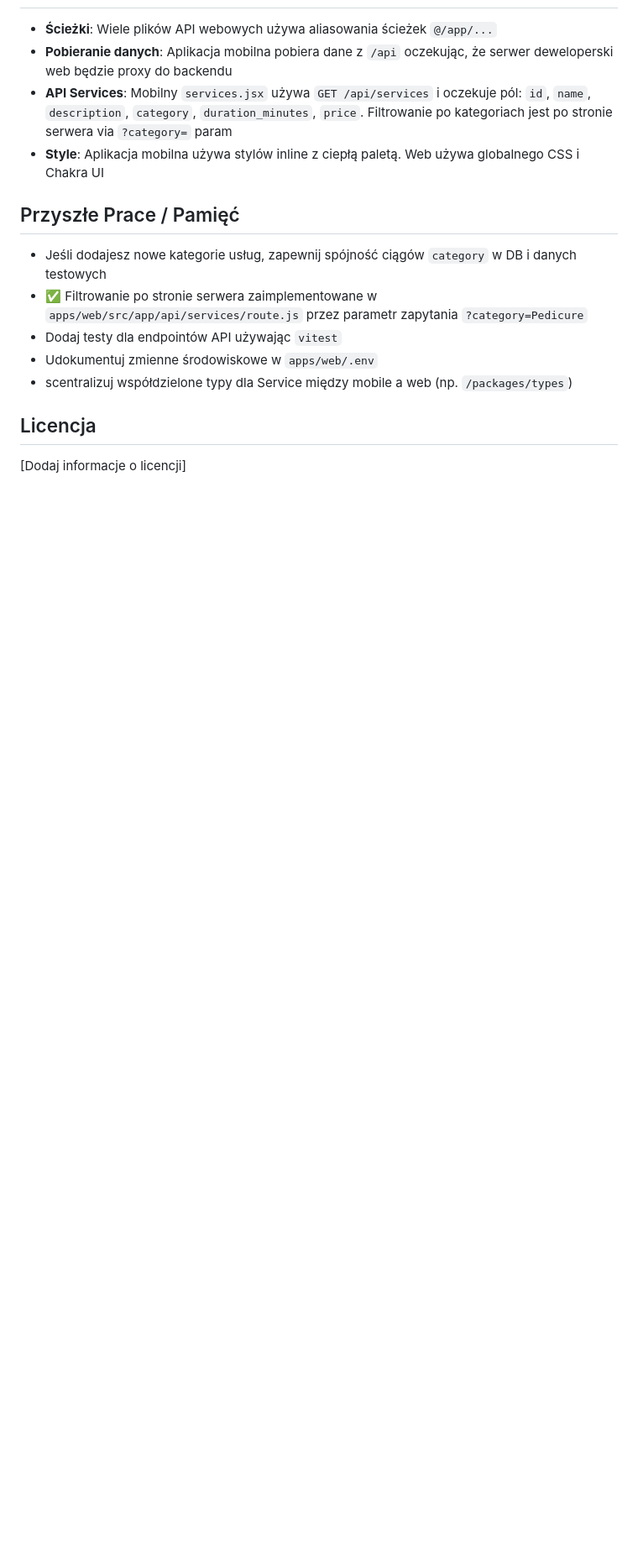
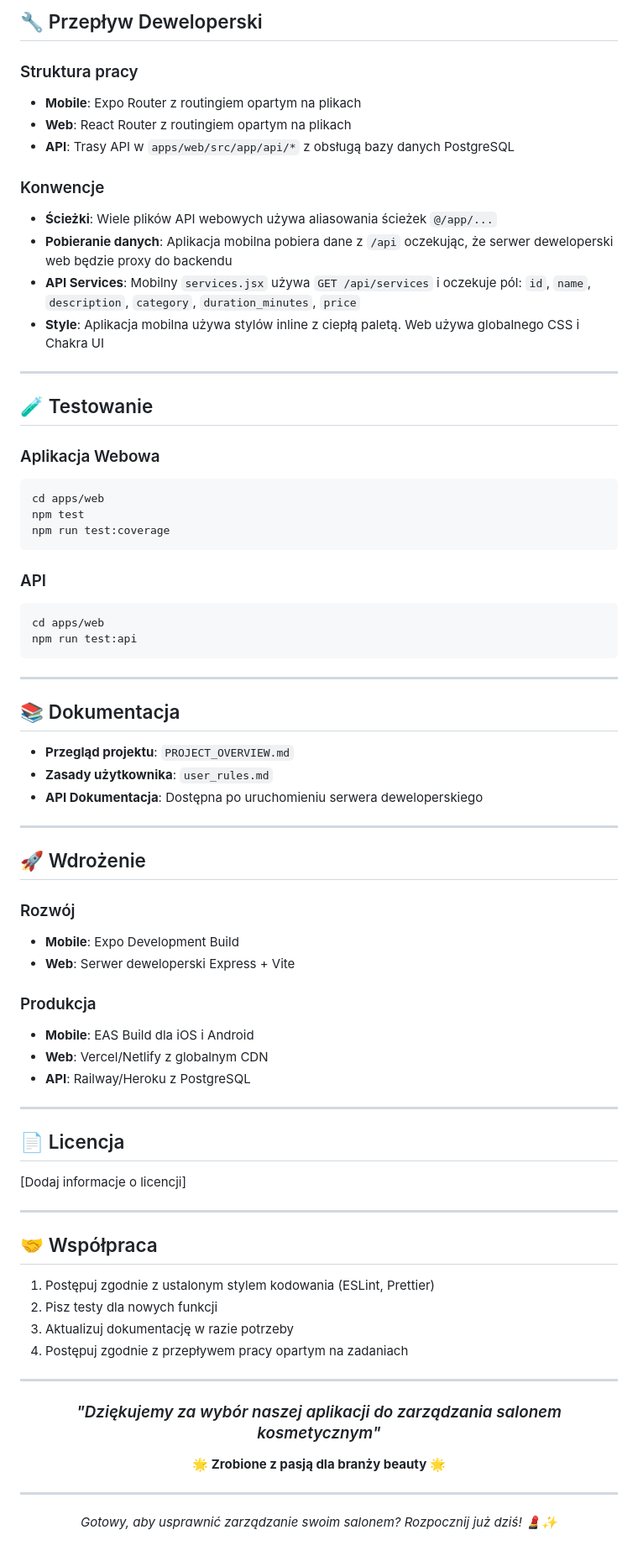
Before and after one commit to krystiangaleczka-tech/beauty_salonappRN, a Markdown page: README.md, the part around one of its changes. Shown at 84% size. Rendered like a GitHub page; blank space fills up the shorter version.

Commit message:
Zaktualizowano README.md z nowym układem i szczegółowym opisem projektu

````diff
--- a/README.md
+++ b/README.md
@@ -63,16 +164,79 @@ Aplikacja webowa z serwerem deweloperskim Express, oferująca:
+## 🔧 Przepływ Deweloperski
+
+### Struktura pracy
+- **Mobile**: Expo Router z routingiem opartym na plikach
+- **Web**: React Router z routingiem opartym na plikach
+- **API**: Trasy API w `apps/web/src/app/api/*` z obsługą bazy danych PostgreSQL
+
+### Konwencje
 - **Ścieżki**: Wiele plików API webowych używa aliasowania ścieżek `@/app/...`
 - **Pobieranie danych**: Aplikacja mobilna pobiera dane z `/api` oczekując, że serwer deweloperski web będzie proxy do backendu
-- **API Services**: Mobilny `services.jsx` używa `GET /api/services` i oczekuje pól: `id`, `name`, `description`, `category`, `duration_minutes`, `price`. Filtrowanie po kategoriach jest po stronie serwera via `?category=` param
+- **API Services**: Mobilny `services.jsx` używa `GET /api/services` i oczekuje pól: `id`, `name`, `description`, `category`, `duration_minutes`, `price`
 - **Style**: Aplikacja mobilna używa stylów inline z ciepłą paletą. Web używa globalnego CSS i Chakra UI
 
-## Przyszłe Prace / Pamięć
+***
 
-- Jeśli dodajesz nowe kategorie usług, zapewnij spójność ciągów `category` w DB i danych testowych
-- ✅ Filtrowanie po stronie serwera zaimplementowane w `apps/web/src/app/api/services/route.js` przez parametr zapytania `?category=Pedicure`
-- Dodaj testy dla endpointów API używając `vitest`
-- Udokumentuj zmienne środowiskowe w `apps/web/.env`
-- scentralizuj współdzielone typy dla Service między mobile a web (np. `/packages/types`)
+## 🧪 Testowanie
 
-## Licencja
+### Aplikacja Webowa
+```bash
+cd apps/web
+npm test
+npm run test:coverage
+```
+
+### API
+```bash
+cd apps/web
+npm run test:api
+```
+
+***
+
+## 📚 Dokumentacja
+
+- **Przegląd projektu**: `PROJECT_OVERVIEW.md`
+- **Zasady użytkownika**: `user_rules.md`
+- **API Dokumentacja**: Dostępna po uruchomieniu serwera deweloperskiego
+
+***
+
+## 🚀 Wdrożenie
+
+### Rozwój
+- **Mobile**: Expo Development Build
+- **Web**: Serwer deweloperski Express + Vite
+
+### Produkcja
+- **Mobile**: EAS Build dla iOS i Android
+- **Web**: Vercel/Netlify z globalnym CDN
+- **API**: Railway/Heroku z PostgreSQL
+
+***
+
+## 📄 Licencja
 
 [Dodaj informacje o licencji]
+
+***
+
+## 🤝 Współpraca
+
+1. Postępuj zgodnie z ustalonym stylem kodowania (ESLint, Prettier)
+2. Pisz testy dla nowych funkcji
+3. Aktualizuj dokumentację w razie potrzeby
+4. Postępuj zgodnie z przepływem pracy opartym na zadaniach
+
+***
+
+<div align="center">
+
+### *"Dziękujemy za wybór naszej aplikacji do zarządzania salonem kosmetycznym"*
+
+**🌟 Zrobione z pasją dla branży beauty 🌟**
+
+***
+
+*Gotowy, aby usprawnić zarządzanie swoim salonem? Rozpocznij już dziś! 💄✨*
+
+</div>
````
Also changed, not shown: other parts of README.md (+147 -46 lines).
